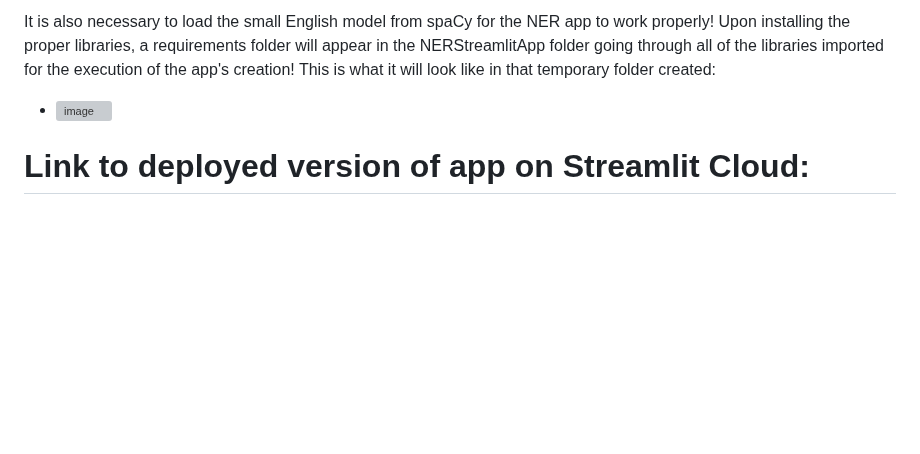
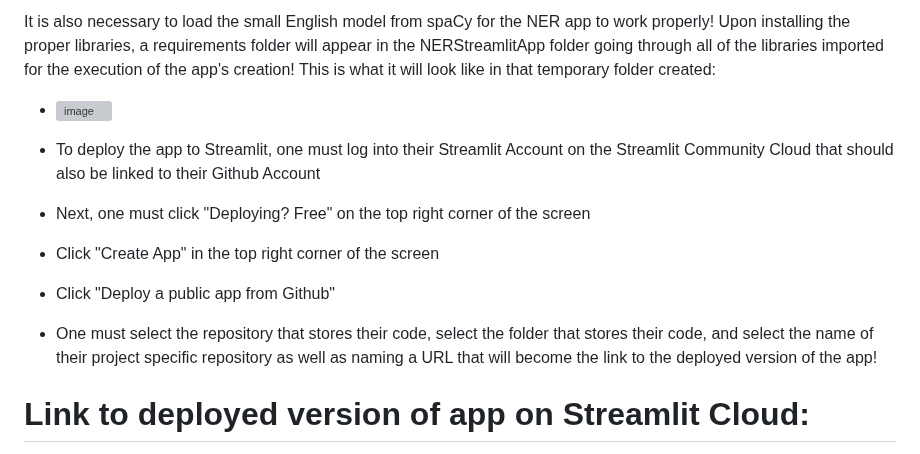
Before and after one commit to cpino2/PINO-Python-Portfolio, a Markdown page: NERStreamlitApp/README.md, the part around the change. Rendered like a GitHub page; blank space fills up the shorter version; grey boxes are pictures that could not be loaded.

```diff
--- a/NERStreamlitApp/README.md
+++ b/NERStreamlitApp/README.md
@@ -36,6 +36,13 @@ It is also necessary to import all requried libraries in the notebook for the st
 It is also necessary to load the small English model from spaCy for the NER app to work properly!
 Upon installing the proper libraries, a requirements folder will appear in the NERStreamlitApp folder going through all of the libraries imported for the execution of the app's creation! This is what it will look like in that temporary folder created:
 - <img width="752" alt="image" src="https://github.com/user-attachments/assets/691c1320-d308-45a9-a452-befabc04259b" />
+
+- To deploy the app to Streamlit, one must log into their Streamlit Account on the Streamlit Community Cloud that should also be linked to their Github Account
+- Next, one must click "Deploying? Free" on the top right corner of the screen
+- Click "Create App" in the top right corner of the screen
+- Click "Deploy a public app from Github"
+- One must select the repository that stores their code, select the folder that stores their code, and select the name of their project specific repository as well as naming a URL that will become the link to the deployed version of the app!
+
 # Link to deployed version of app on Streamlit Cloud:
 - https://nerapppino.streamlit.app/
 # App Features
```
